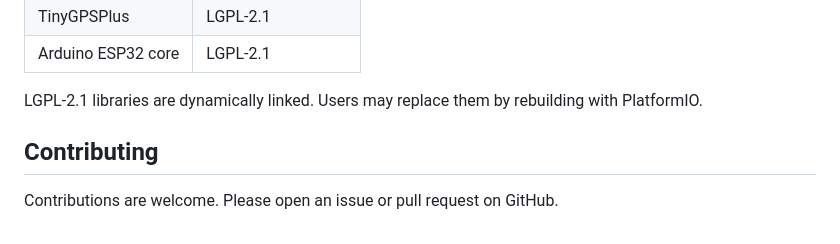
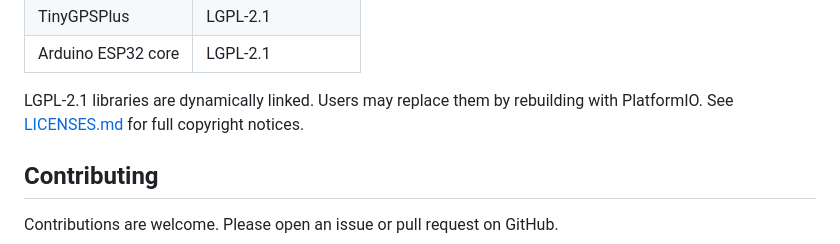
Before and after one commit to laserir/MCLite, a Markdown page: README.md, the part around the change. GitHub-like rendering.

Commit message:
Link LICENSES.md from README license section
Co-Authored-By: Claude Opus 4.6 <noreply@anthropic.com>

```diff
--- a/README.md
+++ b/README.md
@@ -244,7 +244,7 @@ MCLite uses the following open-source libraries:
 | TinyGPSPlus | LGPL-2.1 |
 | Arduino ESP32 core | LGPL-2.1 |
 
-LGPL-2.1 libraries are dynamically linked. Users may replace them by rebuilding with PlatformIO.
+LGPL-2.1 libraries are dynamically linked. Users may replace them by rebuilding with PlatformIO. See [LICENSES.md](LICENSES.md) for full copyright notices.
 
 ## Contributing
 
```
